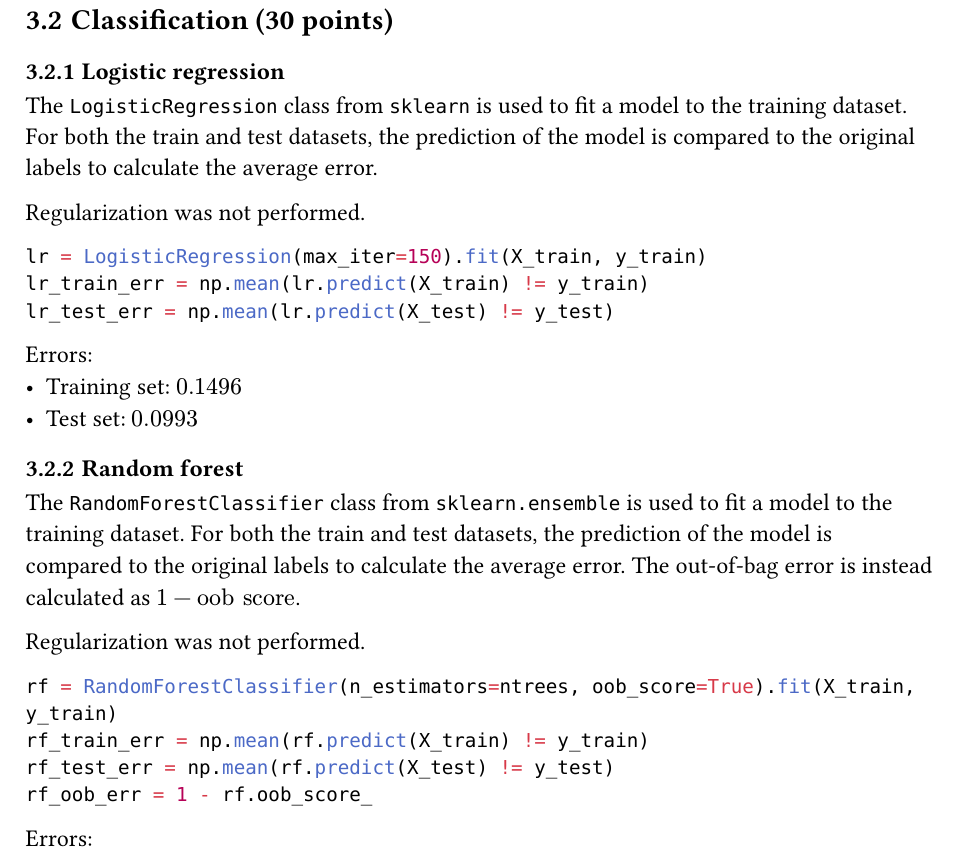
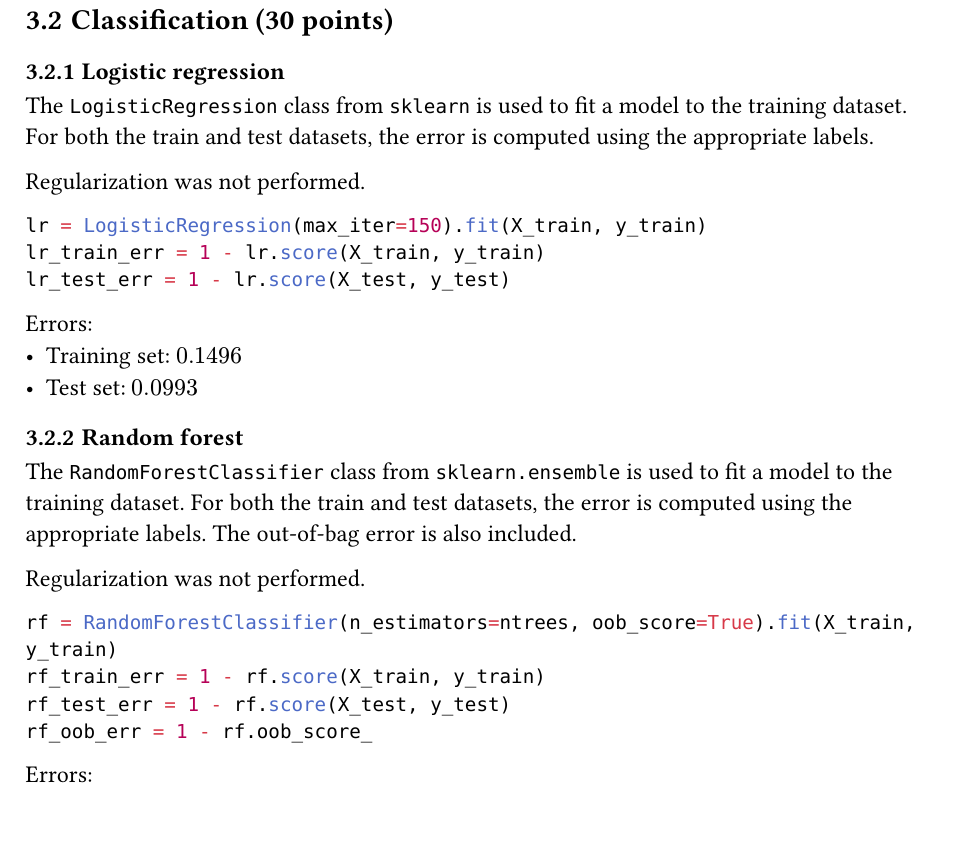
Before and after one commit to lspita-academic/ucph-machine-learning-a, a Typst document (assignments/ha3/main.typ): part of page 4 of 4, cut so that both start at the same text. The pictures show the PDF file assignments/ha3/main.pdf that the author committed with the source.

Commit message:
feat(ha3): use score function for error calculation

````diff
--- a/assignments/ha3/main.typ
+++ b/assignments/ha3/main.typ
@@ -128,14 +128,14 @@
 
 === Logistic regression
 
-The `LogisticRegression` class from `sklearn` is used to fit a model to the training dataset. For both the train and test datasets, the prediction of the model is compared to the original labels to calculate the average error.
+The `LogisticRegression` class from `sklearn` is used to fit a model to the training dataset. For both the train and test datasets, the error is computed using the appropriate labels.
 
 Regularization was not performed.
 
 ```py
 lr = LogisticRegression(max_iter=150).fit(X_train, y_train)
-lr_train_err = np.mean(lr.predict(X_train) != y_train)
-lr_test_err = np.mean(lr.predict(X_test) != y_test)
+lr_train_err = 1 - lr.score(X_train, y_train)
+lr_test_err = 1 - lr.score(X_test, y_test)
 ```
 
 Errors:
@@ -144,14 +144,14 @@
 
 === Random forest
 
-The `RandomForestClassifier` class from `sklearn.ensemble` is used to fit a model to the training dataset. For both the train and test datasets, the prediction of the model is compared to the original labels to calculate the average error. The out-of-bag error is instead calculated as $1-"oob score"$.
+The `RandomForestClassifier` class from `sklearn.ensemble` is used to fit a model to the training dataset. For both the train and test datasets, the error is computed using the appropriate labels. The out-of-bag error is also included.
 
 Regularization was not performed.
 
 ```py
 rf = RandomForestClassifier(n_estimators=ntrees, oob_score=True).fit(X_train, y_train)
-rf_train_err = np.mean(rf.predict(X_train) != y_train)
-rf_test_err = np.mean(rf.predict(X_test) != y_test)
+rf_train_err = 1 - rf.score(X_train, y_train)
+rf_test_err = 1 - rf.score(X_test, y_test)
 rf_oob_err = 1 - rf.oob_score_
 ```
 
````
Also changed, not shown: assignments/ha3/main.pdf, 1 other file.
